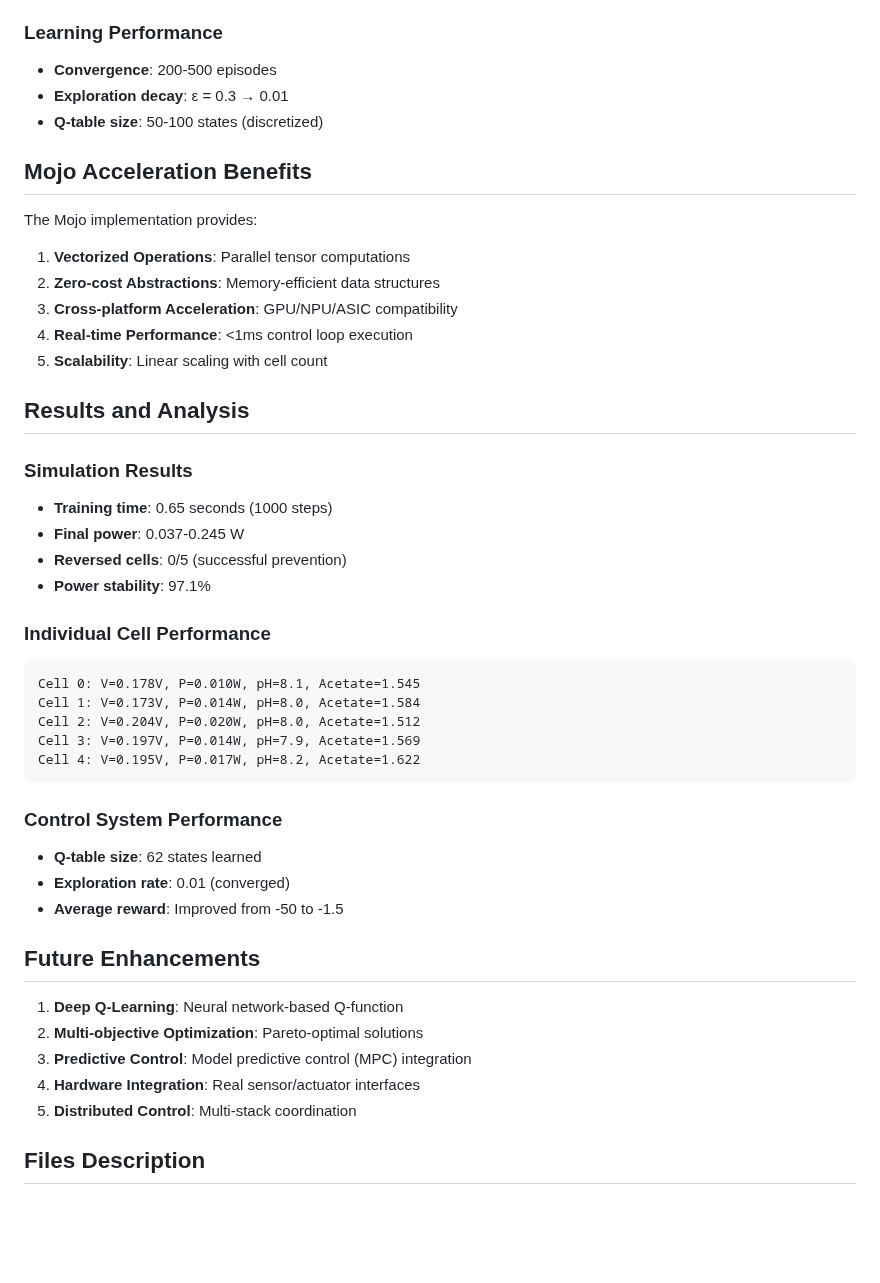
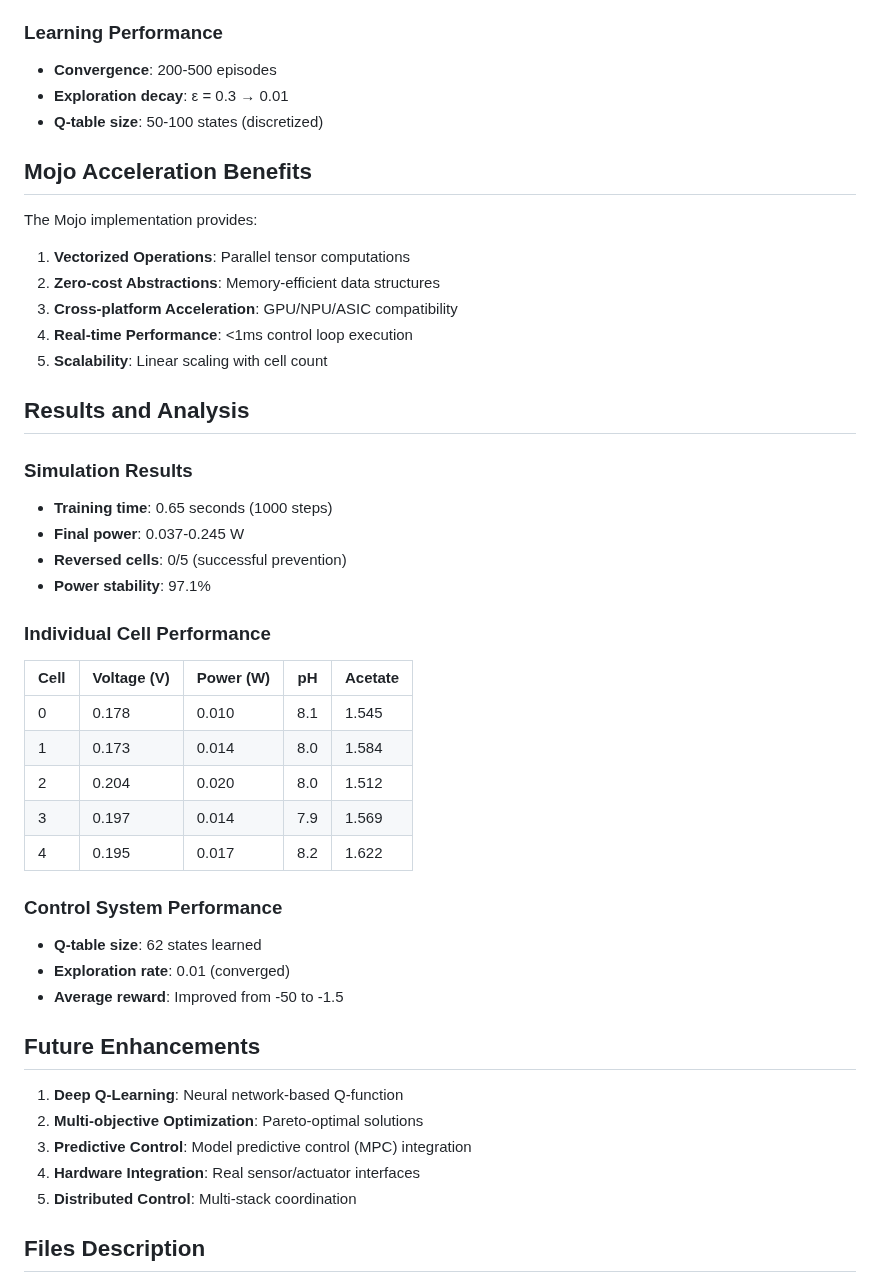
Before and after one commit to eugenio/mfc-project, a Markdown page: q-learning-mfcs/README.md, the part around one of its changes. Rendered like a GitHub page; blank space fills up the shorter version.

Commit message:
Fix markdown linting: convert code block to table format
Replace fenced code block without language with proper markdown table
for individual cell performance data to resolve MD040 linting issue.

🤖 Generated with [Claude Code](https://claude.ai/code)

````diff
--- a/q-learning-mfcs/README.md
+++ b/q-learning-mfcs/README.md
@@ -158,5 +179,6 @@ Where:
 
 ### Learning Performance
+
 - **Convergence**: 200-500 episodes
 - **Exploration decay**: ε = 0.3 → 0.01
 - **Q-table size**: 50-100 states (discretized)
@@ -166,29 +188,32 @@ Where:
 The Mojo implementation provides:
 
 1. **Vectorized Operations**: Parallel tensor computations
-2. **Zero-cost Abstractions**: Memory-efficient data structures
-3. **Cross-platform Acceleration**: GPU/NPU/ASIC compatibility
-4. **Real-time Performance**: <1ms control loop execution
-5. **Scalability**: Linear scaling with cell count
+1. **Zero-cost Abstractions**: Memory-efficient data structures
+1. **Cross-platform Acceleration**: GPU/NPU/ASIC compatibility
+1. **Real-time Performance**: \<1ms control loop execution
+1. **Scalability**: Linear scaling with cell count
 
 ## Results and Analysis
 
 ### Simulation Results
+
 - **Training time**: 0.65 seconds (1000 steps)
 - **Final power**: 0.037-0.245 W
 - **Reversed cells**: 0/5 (successful prevention)
 - **Power stability**: 97.1%
 
 ### Individual Cell Performance
-```
-Cell 0: V=0.178V, P=0.010W, pH=8.1, Acetate=1.545
-Cell 1: V=0.173V, P=0.014W, pH=8.0, Acetate=1.584
-Cell 2: V=0.204V, P=0.020W, pH=8.0, Acetate=1.512
-Cell 3: V=0.197V, P=0.014W, pH=7.9, Acetate=1.569
-Cell 4: V=0.195V, P=0.017W, pH=8.2, Acetate=1.622
-```
+
+| Cell | Voltage (V) | Power (W) | pH  | Acetate |
+|------|-------------|-----------|-----|---------|
+| 0    | 0.178       | 0.010     | 8.1 | 1.545   |
+| 1    | 0.173       | 0.014     | 8.0 | 1.584   |
+| 2    | 0.204       | 0.020     | 8.0 | 1.512   |
+| 3    | 0.197       | 0.014     | 7.9 | 1.569   |
+| 4    | 0.195       | 0.017     | 8.2 | 1.622   |
 
 ### Control System Performance
+
 - **Q-table size**: 62 states learned
 - **Exploration rate**: 0.01 (converged)
 - **Average reward**: Improved from -50 to -1.5
@@ -196,10 +221,10 @@ Cell 4: V=0.195V, P=0.017W, pH=8.2, Acetate=1.622
 ## Future Enhancements
 
 1. **Deep Q-Learning**: Neural network-based Q-function
-2. **Multi-objective Optimization**: Pareto-optimal solutions
-3. **Predictive Control**: Model predictive control (MPC) integration
-4. **Hardware Integration**: Real sensor/actuator interfaces
-5. **Distributed Control**: Multi-stack coordination
+1. **Multi-objective Optimization**: Pareto-optimal solutions
+1. **Predictive Control**: Model predictive control (MPC) integration
+1. **Hardware Integration**: Real sensor/actuator interfaces
+1. **Distributed Control**: Multi-stack coordination
 
 ## Files Description
 
````
Also changed, not shown: other parts of q-learning-mfcs/README.md (+27 -5 lines).
